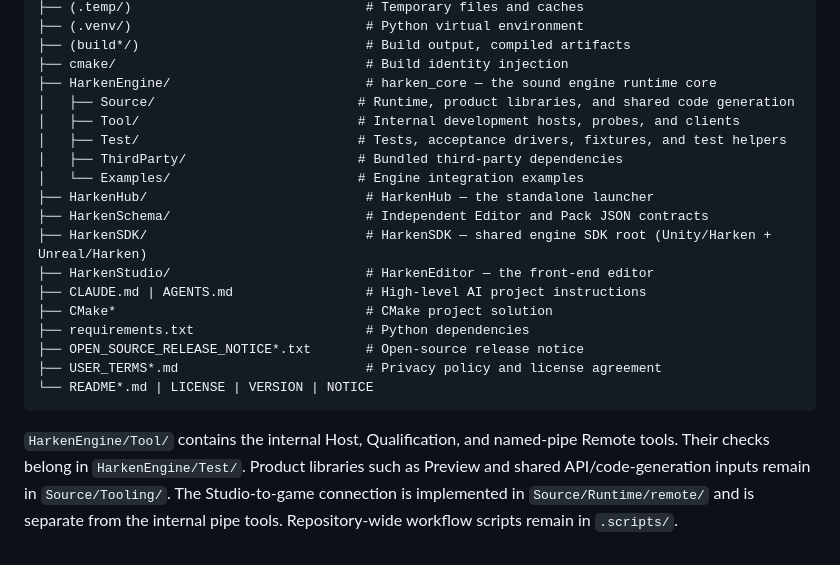
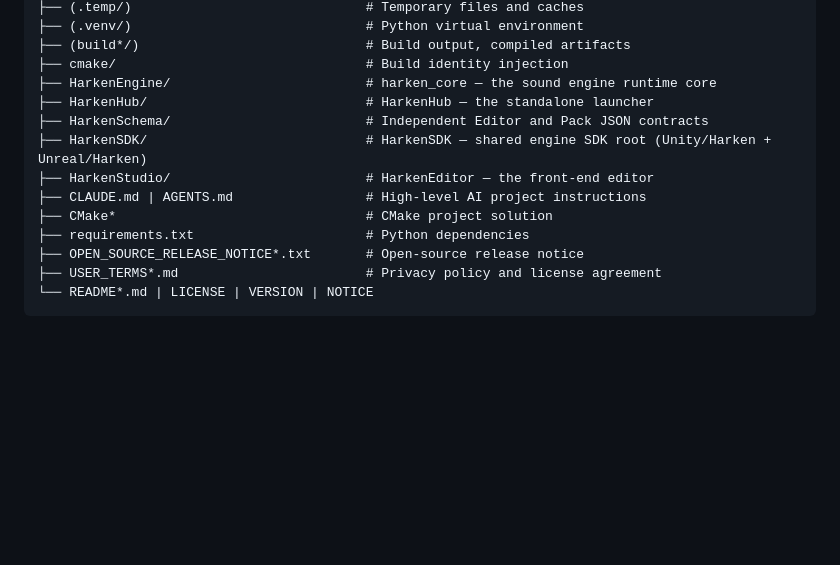
Before and after one commit to xindong/harken-studio, a Markdown page: README.md, the part around the change. GitHub-like rendering; blank space fills up the shorter version.

````diff
--- a/README.md
+++ b/README.md
@@ -172,11 +172,6 @@ harken/
 ├── (build*/)                             # Build output, compiled artifacts
 ├── cmake/                                # Build identity injection
 ├── HarkenEngine/                         # harken_core — the sound engine runtime core
-│   ├── Source/                          # Runtime, product libraries, and shared code generation
-│   ├── Tool/                            # Internal development hosts, probes, and clients
-│   ├── Test/                            # Tests, acceptance drivers, fixtures, and test helpers
-│   ├── ThirdParty/                      # Bundled third-party dependencies
-│   └── Examples/                        # Engine integration examples
 ├── HarkenHub/                            # HarkenHub — the standalone launcher
 ├── HarkenSchema/                         # Independent Editor and Pack JSON contracts
 ├── HarkenSDK/                            # HarkenSDK — shared engine SDK root (Unity/Harken + Unreal/Harken)
@@ -188,10 +183,3 @@ harken/
 ├── USER_TERMS*.md                        # Privacy policy and license agreement
 └── README*.md | LICENSE | VERSION | NOTICE
 ```
-
-`HarkenEngine/Tool/` contains the internal Host, Qualification, and named-pipe
-Remote tools. Their checks belong in `HarkenEngine/Test/`. Product libraries
-such as Preview and shared API/code-generation inputs remain in `Source/Tooling/`.
-The Studio-to-game connection is implemented in `Source/Runtime/remote/` and is
-separate from the internal pipe tools. Repository-wide workflow scripts remain
-in `.scripts/`.
````
